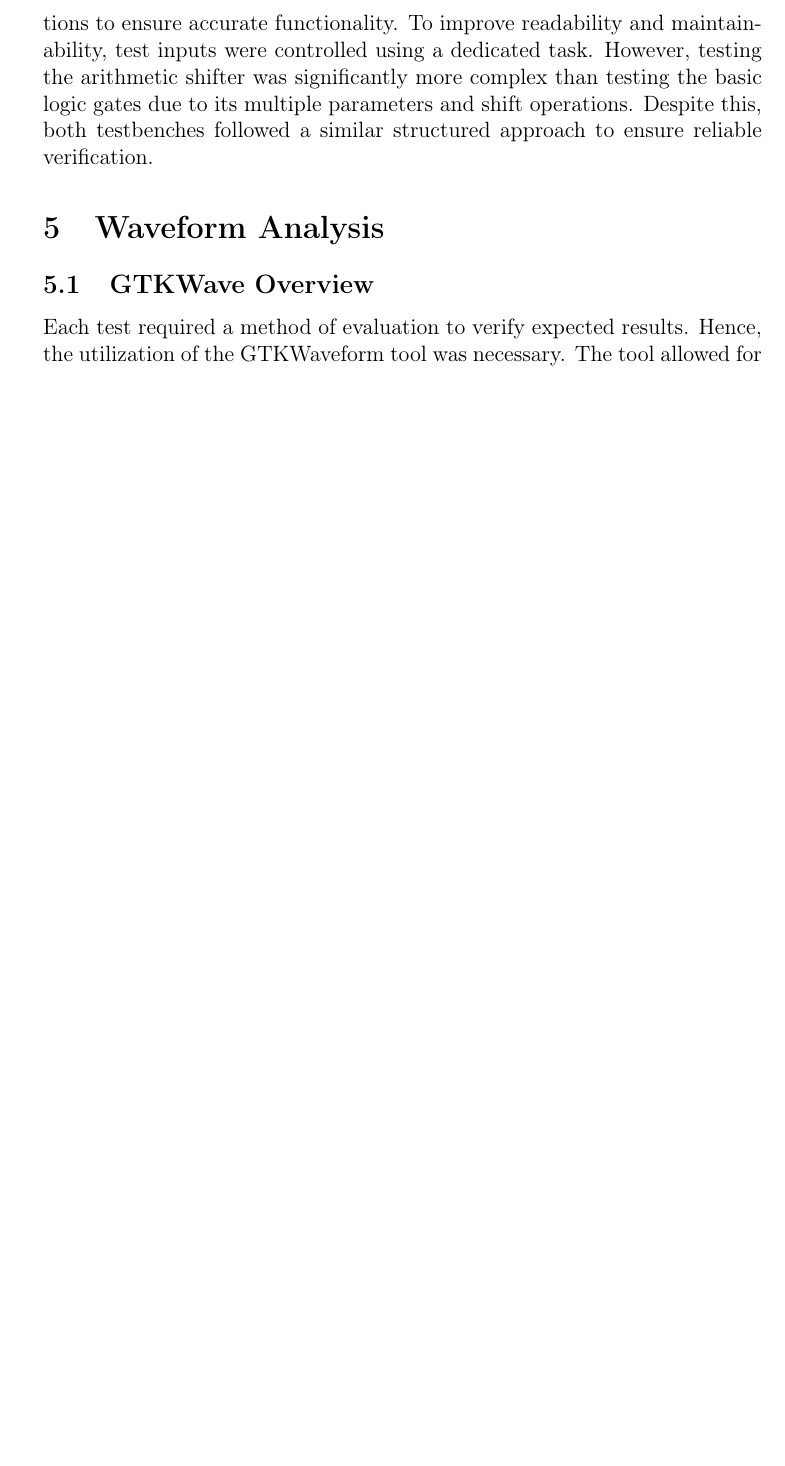
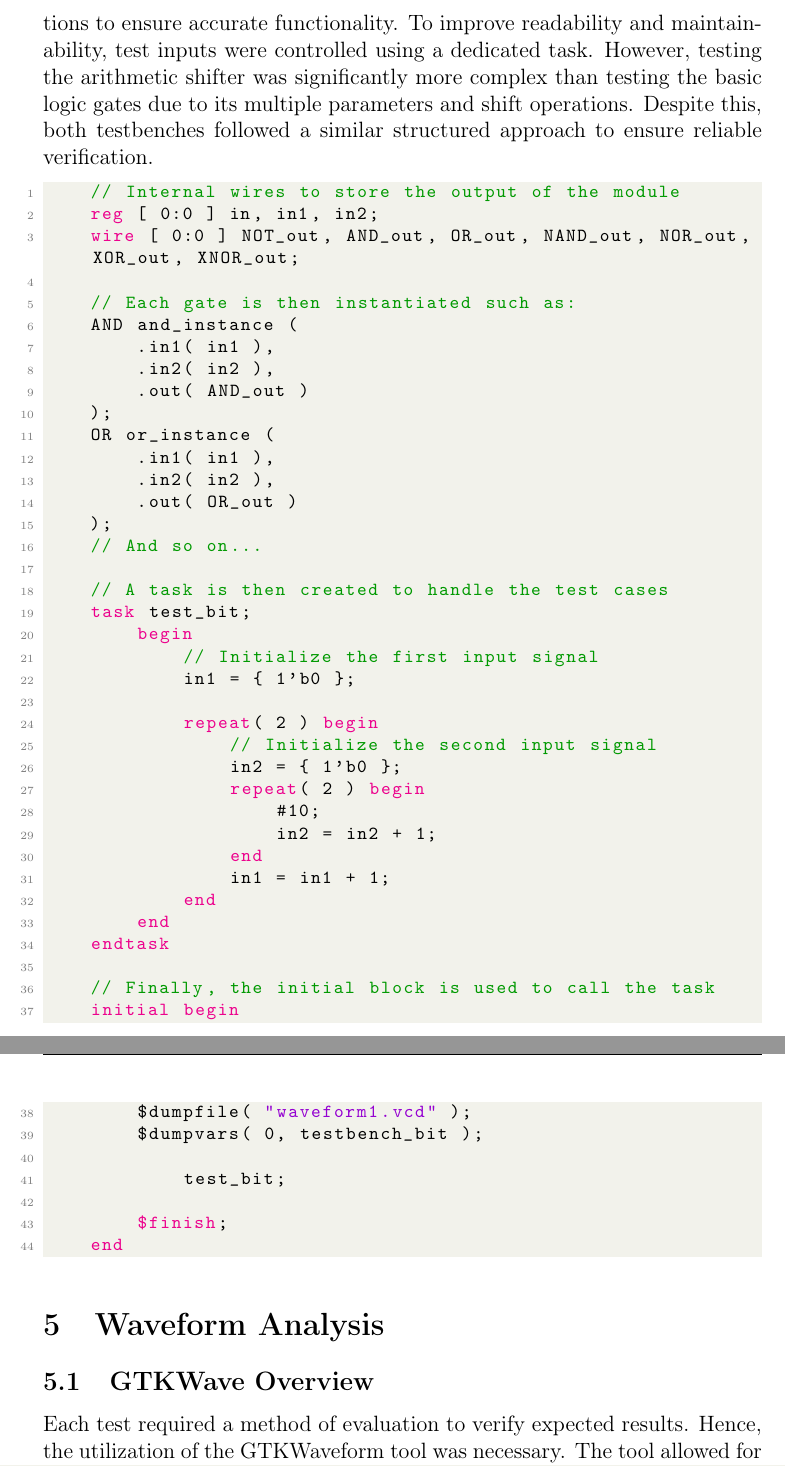
Before and after one commit to Simbyote/Arithmetic_Logic_Unit, a LaTeX document (Latex_1/report.tex): part of page 8 of 14 before the commit and two parts of pages 8 and 9 of 15 after it, the two joined at a grey line, cut so that both start at the same text, the shorter picture padded with empty space. Compiled offline with pdfLaTeX.

```diff
--- a/Latex_1/report.tex
+++ b/Latex_1/report.tex
@@ -237,6 +237,52 @@
 dedicated task. However, testing the arithmetic shifter was significantly more complex than testing the basic logic gates due to its
 multiple parameters and shift operations. Despite this, both testbenches followed a similar structured approach to ensure reliable
 verification.
+\begin{lstlisting}[language=Verilog]
+    // Internal wires to store the output of the module
+    reg [ 0:0 ] in, in1, in2;
+    wire [ 0:0 ] NOT_out, AND_out, OR_out, NAND_out, NOR_out, XOR_out, XNOR_out;
+
+    // Each gate is then instantiated such as:
+    AND and_instance (
+        .in1( in1 ),
+        .in2( in2 ),
+        .out( AND_out )
+    );
+    OR or_instance (
+        .in1( in1 ),
+        .in2( in2 ),
+        .out( OR_out )
+    );
+    // And so on...
+
+    // A task is then created to handle the test cases
+    task test_bit;
+        begin
+            // Initialize the first input signal
+            in1 = { 1'b0 };
+
+            repeat( 2 ) begin
+                // Initialize the second input signal
+                in2 = { 1'b0 };
+                repeat( 2 ) begin
+                    #10;
+                    in2 = in2 + 1;
+                end
+                in1 = in1 + 1;
+            end
+        end
+    endtask
+
+    // Finally, the initial block is used to call the task
+    initial begin
+        $dumpfile( "waveform1.vcd" );
+        $dumpvars( 0, testbench_bit );
+
+            test_bit;
+
+        $finish;
+    end
+\end{lstlisting}
 
 \section{Waveform Analysis}
 \subsection{GTKWave Overview}
```
Also changed, not shown: 3 other files.
